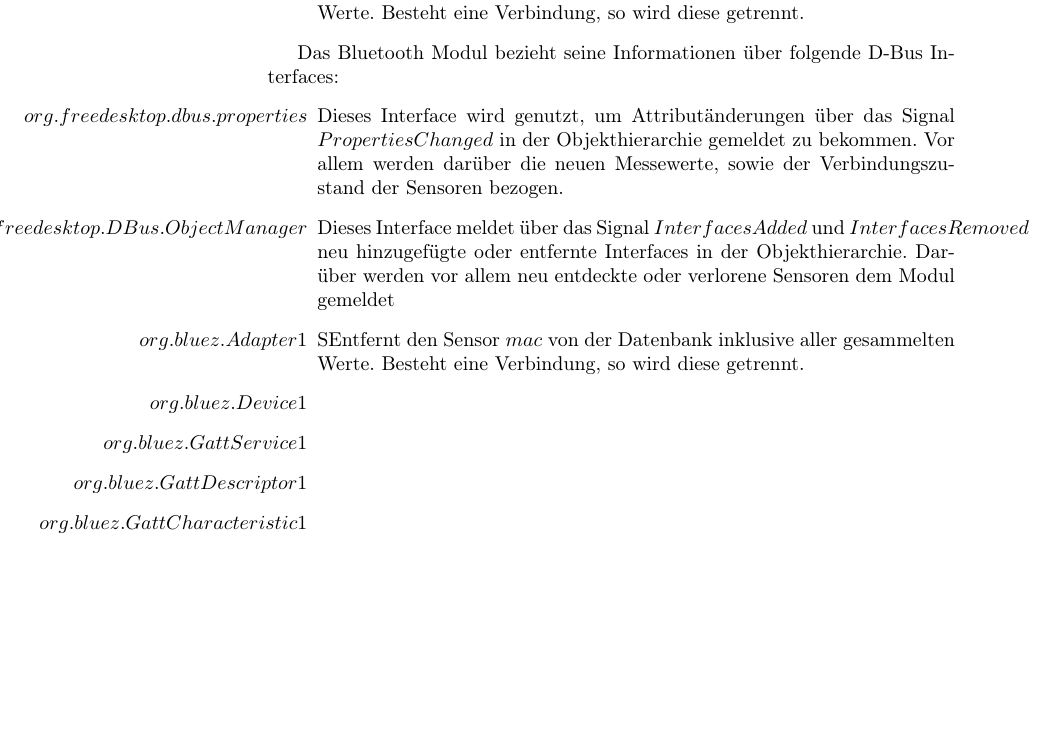
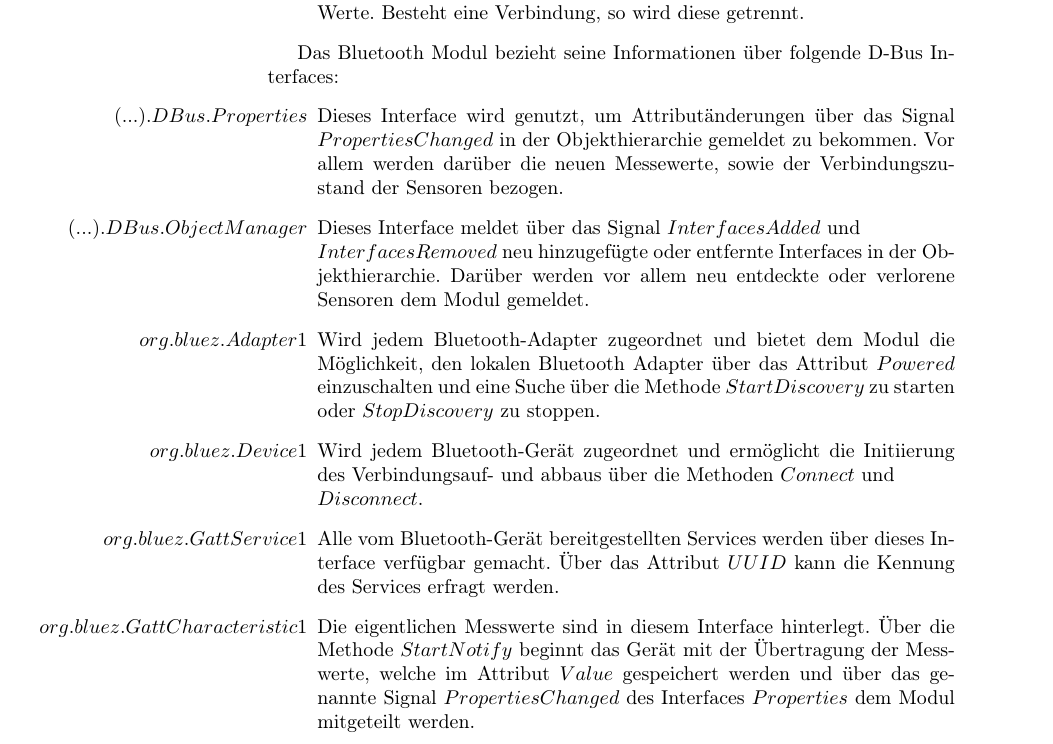
Before and after one commit to kairosswag/Sensor-Appliances, a LaTeX document (Documentation/dokumentation_master.tex, which reads Documentation/dokumentation_software.tex): part of page 27 of 38, cut so that both start at the same text, the shorter picture padded with empty space. Compiled offline with pdfLaTeX.

Commit message:
Bluetooth Modul

```diff
--- a/Documentation/dokumentation_software.tex
+++ b/Documentation/dokumentation_software.tex
@@ -35,20 +35,18 @@ Von der Seite der Anwendung können dabei folgende Anweisungen an das Bluetooth
 
 Das Bluetooth Modul bezieht seine Informationen über folgende D-Bus Interfaces:
 \begin{enumerate}
-	\item[$org.freedesktop.dbus.properties$]
+	\item[$(...).DBus.Properties$]
 		Dieses Interface wird genutzt, um Attributänderungen über das Signal $PropertiesChanged$ in der Objekthierarchie gemeldet zu bekommen. Vor allem werden darüber die neuen Messewerte, sowie der Verbindungszustand der Sensoren bezogen.
-	\item[$org.freedesktop.DBus.ObjectManager$]
-		Dieses Interface meldet über das Signal $InterfacesAdded$ und $InterfacesRemoved$ neu hinzugefügte oder entfernte Interfaces in der Objekthierarchie. Darüber werden vor allem neu entdeckte oder verlorene Sensoren dem Modul gemeldet
+	\item[$(...).DBus.ObjectManager$]
+		Dieses Interface meldet über das Signal $InterfacesAdded$ und \\ $InterfacesRemoved$ neu hinzugefügte oder entfernte Interfaces in der Objekthierarchie. Darüber werden vor allem neu entdeckte oder verlorene Sensoren dem Modul gemeldet.
 	\item[$org.bluez.Adapter1$]
-		SEntfernt den Sensor $mac$ von der Datenbank inklusive aller gesammelten Werte. Besteht eine Verbindung, so wird diese getrennt.
+		Wird jedem Bluetooth-Adapter zugeordnet und bietet dem Modul die Möglichkeit, den lokalen Bluetooth Adapter über das Attribut $Powered$ einzuschalten und eine Suche über die Methode $StartDiscovery$ zu starten oder $StopDiscovery$ zu stoppen.
 	\item[$org.bluez.Device1$]
-		%TODO
+		Wird jedem Bluetooth-Gerät zugeordnet und ermöglicht die Initiierung des Verbindungsauf- und abbaus über die Methoden $Connect$ und \\ $Disconnect$.
 	\item[$org.bluez.GattService1$]
-		%TODO
-	\item[$org.bluez.GattDescriptor1$]
-		%TODO
+		Alle vom Bluetooth-Gerät bereitgestellten Services werden über dieses Interface verfügbar gemacht. Über das Attribut $UUID$ kann die Kennung des Services erfragt werden.
 	\item[$org.bluez.GattCharacteristic1$]
-		%TODO
+		Die eigentlichen Messwerte sind in diesem Interface hinterlegt. Über die Methode $StartNotify$ beginnt das Gerät mit der Übertragung der Messwerte, welche im Attribut $Value$ gespeichert werden und über das genannte Signal $PropertiesChanged$ des Interfaces $Properties$ dem Modul mitgeteilt werden.
 \end{enumerate}
 
 \subsubsection{Tomcat Modul}
```
